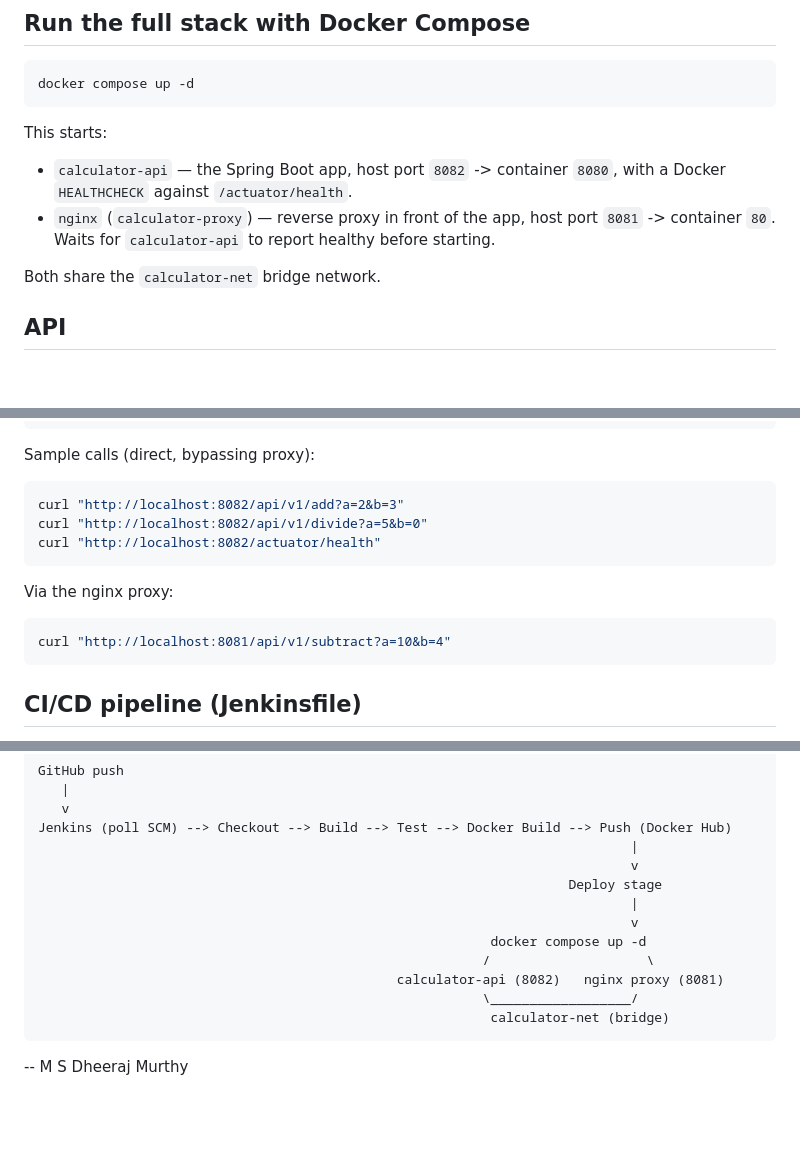
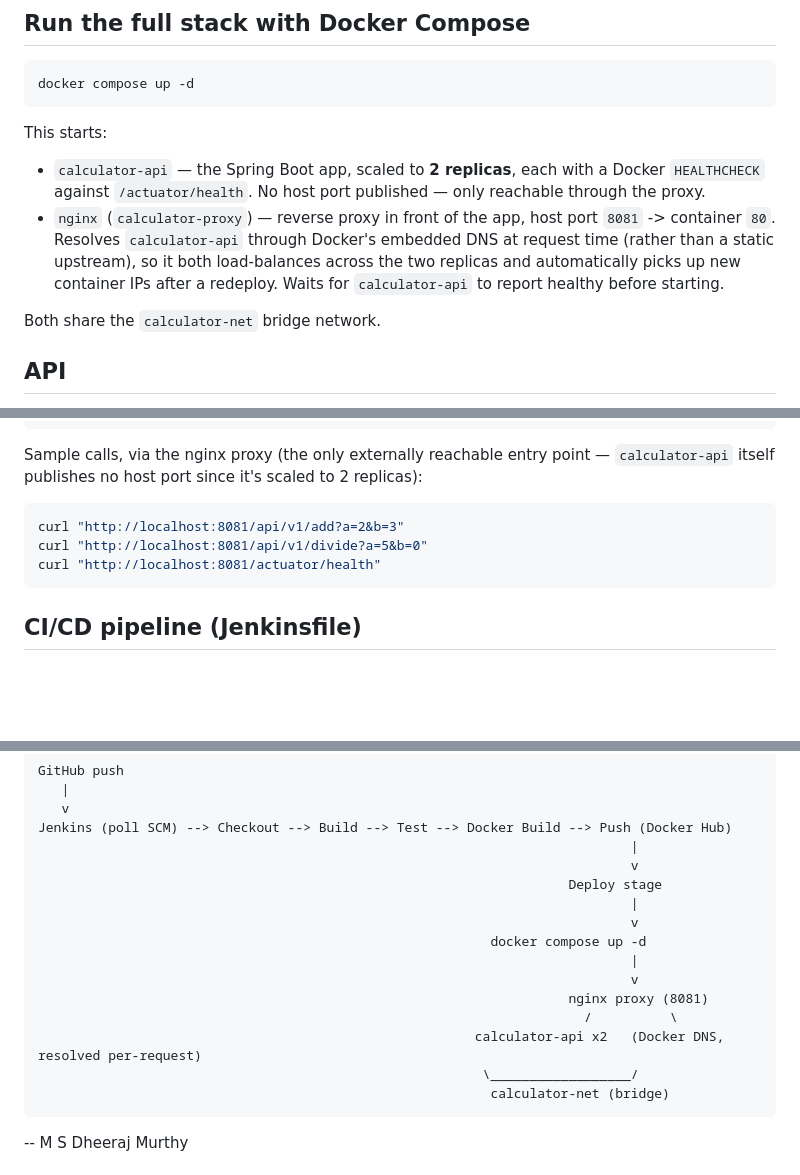
Before and after one commit to Dheeraj-Murthy/spe-miniproject, a Markdown page: README.md, 3 parts joined by grey strips. GitHub-like rendering; blank space fills up the shorter version.

Commit message:
added stuff

````diff
--- a/README.md
+++ b/README.md
@@ -41,8 +41,8 @@ docker compose up -d
 ```
 
 This starts:
-- `calculator-api` — the Spring Boot app, host port `8082` -> container `8080`, with a Docker `HEALTHCHECK` against `/actuator/health`.
-- `nginx` (`calculator-proxy`) — reverse proxy in front of the app, host port `8081` -> container `80`. Waits for `calculator-api` to report healthy before starting.
+- `calculator-api` — the Spring Boot app, scaled to **2 replicas**, each with a Docker `HEALTHCHECK` against `/actuator/health`. No host port published — only reachable through the proxy.
+- `nginx` (`calculator-proxy`) — reverse proxy in front of the app, host port `8081` -> container `80`. Resolves `calculator-api` through Docker's embedded DNS at request time (rather than a static upstream), so it both load-balances across the two replicas and automatically picks up new container IPs after a redeploy. Waits for `calculator-api` to report healthy before starting.
 
 Both share the `calculator-net` bridge network.
 
@@ -68,18 +68,12 @@ Invalid or missing `a`/`b` params also return HTTP 400 with a structured error b
 }
 ```
 
-Sample calls (direct, bypassing proxy):
+Sample calls, via the nginx proxy (the only externally reachable entry point — `calculator-api` itself publishes no host port since it's scaled to 2 replicas):
 
 ```bash
-curl "http://localhost:8082/api/v1/add?a=2&b=3"
-curl "http://localhost:8082/api/v1/divide?a=5&b=0"
-curl "http://localhost:8082/actuator/health"
-```
-
-Via the nginx proxy:
-
-```bash
-curl "http://localhost:8081/api/v1/subtract?a=10&b=4"
+curl "http://localhost:8081/api/v1/add?a=2&b=3"
+curl "http://localhost:8081/api/v1/divide?a=5&b=0"
+curl "http://localhost:8081/actuator/health"
 ```
 
 ## CI/CD pipeline (Jenkinsfile)
@@ -119,8 +113,11 @@ Jenkins (poll SCM) --> Checkout --> Build --> Test --> Docker Build --> Push (Do
                                                                             |
                                                                             v
                                                           docker compose up -d
-                                                         /                    \
-                                              calculator-api (8082)   nginx proxy (8081)
+                                                                            |
+                                                                            v
+                                                                    nginx proxy (8081)
+                                                                      /          \
+                                                        calculator-api x2   (Docker DNS, resolved per-request)
                                                          \__________________/
                                                           calculator-net (bridge)
 ```
````
Also changed, not shown: other parts of README.md (+1 -1 lines), docs/REPORT.md (+3 -3 lines), docs/11-jenkins-test-results.jpg (added), docs/11-jenkins-test-trend.jpg (deleted), 2 other files.
